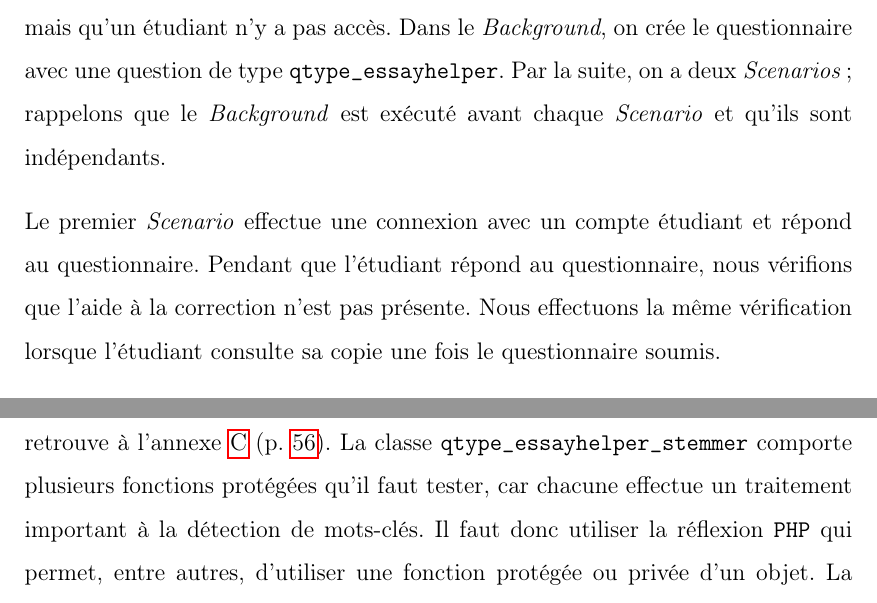
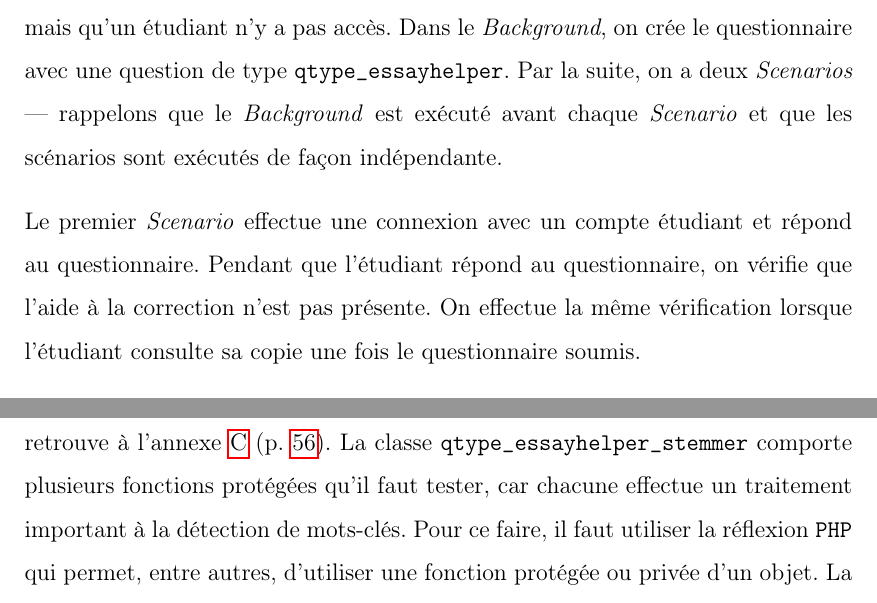
Before and after one commit to Padreik/rapport-maitrise, a LaTeX thesis (memoire.tex, which reads chapitre_developpement.tex): two parts of pages 47 and 48 of 66, joined at a grey line, cut so that both start at the same text. Compiled offline with pdfLaTeX.

Commit message:
Revise chapitre developpement -- notamment mise en forme avec sauts de page

```diff
--- a/chapitre_developpement.tex
+++ b/chapitre_developpement.tex
@@ -351,15 +360,16 @@ Il ne restait donc plus qu'\`a tester les nouvelles fonctionnalit\'es de mots-cl
 Un test d'acceptation a \'et\'e \'ecrit pour les nouvelles fonctionnalit\'es du module d'extension, dont le code est disponible \`a l'annexe~\ref{annexe_behat_new} (p.~\pageref{annexe_behat_new}).
 Ce test v\'erifie qu'un enseignant peut voir l'aide \`a la correction (r\'eponse de l'enseignant et mots-cl\'es) mais qu'un \'etudiant n'y a pas acc\`es.
 Dans le \textit{Background}, on crée le questionnaire avec une question de type \texttt{qtype\_essayhelper}.
-Par la suite, on a deux \textit{Scenarios}; rappelons que le \textit{Background} est ex\'ecut\'e avant chaque \textit{Scenario} et qu'ils sont ind\'ependants.
+Par la suite, on a deux \textit{Scenarios} --- rappelons que le \textit{Background} est ex\'ecut\'e avant chaque \textit{Scenario} et que les sc\'enarios sont ex\'ecut\'es de fa\c{c}on ind\'ependante.
 
 Le premier \textit{Scenario} effectue une connexion avec un compte \'etudiant et r\'epond au questionnaire.
-Pendant que l'\'etudiant r\'epond au questionnaire, nous v\'erifions que l'aide \`a la correction n'est pas pr\'esente.
-Nous effectuons la m\^eme v\'erification lorsque l'\'etudiant consulte sa copie une fois le questionnaire soumis.
+Pendant que l'\'etudiant r\'epond au questionnaire, on v\'erifie que l'aide \`a la correction n'est pas pr\'esente.
+On effectue la m\^eme v\'erification lorsque l'\'etudiant consulte sa copie une fois le questionnaire soumis.
 
 Le deuxi\`eme \textit{Scenario} effectue aussi une connexion en tant qu'\'etudiant afin d'enregistrer une r\'eponse.
 Par la suite, l'\'etudiant se d\'econnecte et l'enseignant se connecte à Moodle.
 L'enseignant consulte la r\'eponse de l'\'etudiant avec le module d'extension de correction manuelle et doit voir l'aide \`a la correction.
+
 Nous avons ex\'ecut\'e ces deux sc\'enarios de tests avec \texttt{behat}, ce qui nous a confirm\'e la validit\'e des acc\`es \`a l'aide \`a la correction.
 
 Les tests d'acceptation r\'ecup\'er\'es du module d'extension \texttt{qtype\_essay} ont permis de trouver quelques probl\`emes  dans le nouveau module d'extension.
@@ -378,7 +388,7 @@ Il ne restait donc qu'\`a tester l'int\'egration entre Moodle et la biblioth\`eq
 Cette int\'egration se retrouve dans la classe \texttt{qtype\_essayhelper\_stemmer} qui est test\'ee dans la classe \texttt{qtype\_essayhelper\_stemmer\_test}.
 Le code de cette derni\`ere se retrouve \`a l'annexe~\ref{annexe_unittest} (p.~\pageref{annexe_unittest}).
 La classe \texttt{qtype\_essayhelper\_stemmer} comporte plusieurs fonctions prot\'eg\'ees qu'il faut tester, car chacune effectue un traitement important \`a la d\'etection de mots-cl\'es.
-Il faut donc utiliser la r\'eflexion \texttt{PHP} qui permet, entre autres, d'utiliser une fonction prot\'eg\'ee ou priv\'ee d'un objet.
+Pour ce faire, il faut utiliser la r\'eflexion \texttt{PHP} qui permet, entre autres, d'utiliser une fonction prot\'eg\'ee ou priv\'ee d'un objet.
 La r\'eflexion ne modifie pas l'objet \`a l'ex\'ecution, mais permet de consulter son \'etat et ce qu'il contient (variables, constantes, classes h\'erit\'ees, interfaces impl\'ement\'ees, m\'ethodes, etc.).
 Dans notre cas, la r\'eflexion cr\'ee un pointeur vers la fonction qui, lui, est accessible.
 
```
Also changed, not shown: chapitre_developpement.tex (9 more changed lines).
